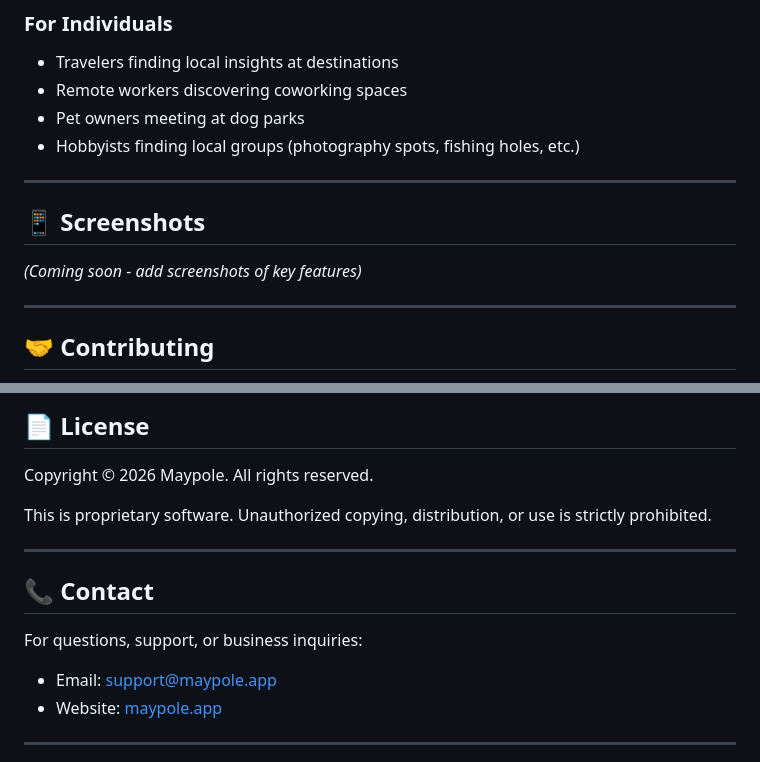
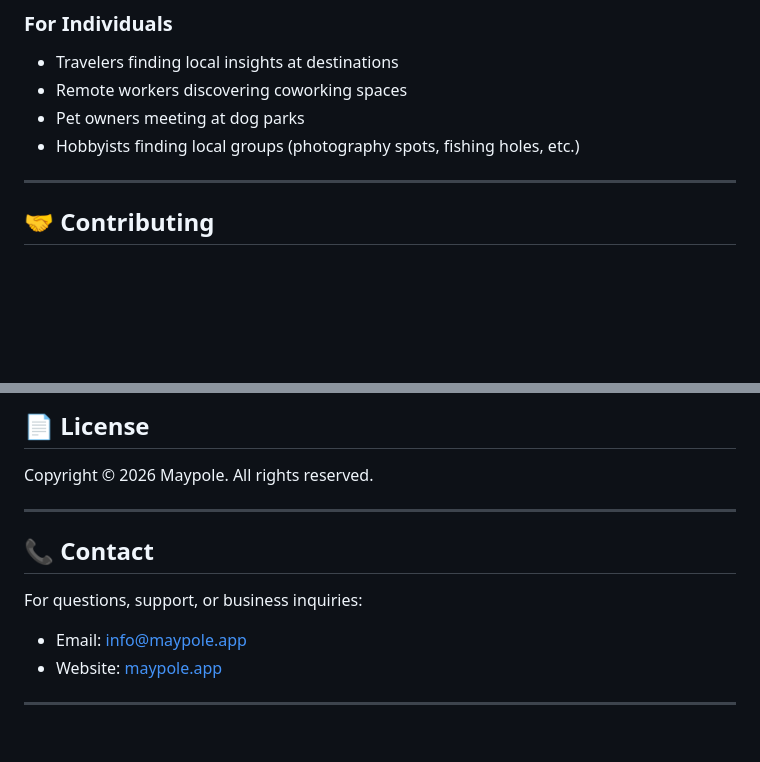
Before and after one commit to aedgar777/maypole-flutter, a Markdown page: README.md, 2 parts joined by grey strips. Rendered like a GitHub page; blank space fills up the shorter version.

```diff
--- a/README.md
+++ b/README.md
@@ -273,11 +207,6 @@ maypole-flutter/
 - Pet owners meeting at dog parks
 - Hobbyists finding local groups (photography spots, fishing holes, etc.)
 
----
-
-## 📱 Screenshots
-
-*(Coming soon - add screenshots of key features)*
 
 ---
 
@@ -297,14 +226,12 @@ This is a private project, but contributions are welcome from team members. Plea
 
 Copyright © 2026 Maypole. All rights reserved.
 
-This is proprietary software. Unauthorized copying, distribution, or use is strictly prohibited.
-
 ---
 
 ## 📞 Contact
 
 For questions, support, or business inquiries:
-- Email: support@maypole.app
+- Email: info@maypole.app
 - Website: [maypole.app](https://maypole.app)
 
 ---
```
Also changed, not shown: other parts of README.md (+0 -66 lines).
